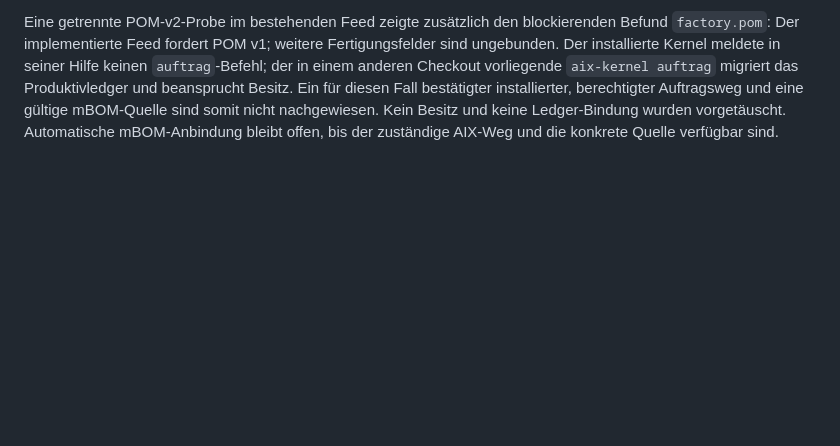
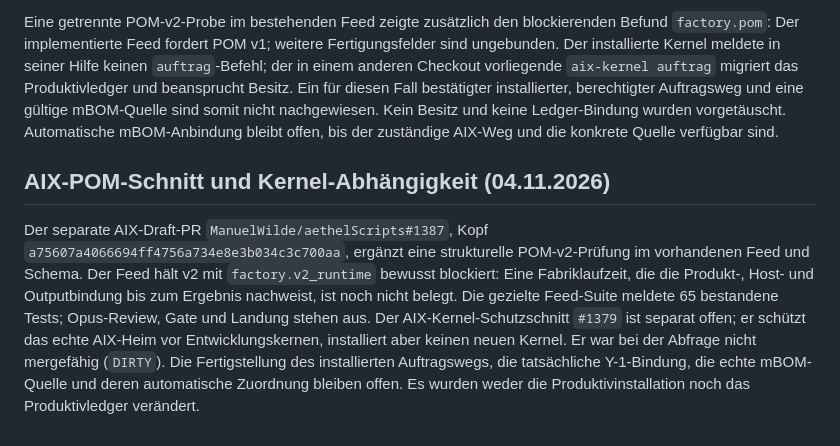
Before and after one commit to AETHEL-Omega/aethelProjects, a Markdown page: docs/PLM-EVIDENCE-P0.md, the part around the change. Drawn GitHub-style; blank space fills up the shorter version.

Commit message:
Record AIX POM validation and remaining dependencies

```diff
--- a/docs/PLM-EVIDENCE-P0.md
+++ b/docs/PLM-EVIDENCE-P0.md
@@ -781,3 +781,18 @@ Ein für diesen Fall bestätigter installierter, berechtigter Auftragsweg und
 eine gültige mBOM-Quelle sind somit nicht nachgewiesen. Kein Besitz und keine
 Ledger-Bindung wurden vorgetäuscht. Automatische mBOM-Anbindung bleibt offen,
 bis der zuständige AIX-Weg und die konkrete Quelle verfügbar sind.
+
+## AIX-POM-Schnitt und Kernel-Abhängigkeit (04.11.2026)
+
+Der separate AIX-Draft-PR `ManuelWilde/aethelScripts#1387`, Kopf
+`a75607a4066694ff4756a734e8e3b034c3c700aa`, ergänzt eine strukturelle
+POM-v2-Prüfung im vorhandenen Feed und Schema. Der Feed hält v2 mit
+`factory.v2_runtime` bewusst blockiert: Eine Fabriklaufzeit, die die Produkt-,
+Host- und Outputbindung bis zum Ergebnis nachweist, ist noch nicht belegt.
+Die gezielte Feed-Suite meldete 65 bestandene Tests; Opus-Review, Gate und
+Landung stehen aus. Der AIX-Kernel-Schutzschnitt `#1379` ist separat offen;
+er schützt das echte AIX-Heim vor Entwicklungskernen, installiert aber keinen
+neuen Kernel. Er war bei der Abfrage nicht mergefähig (`DIRTY`). Die
+Fertigstellung des installierten Auftragswegs, die tatsächliche Y-1-Bindung,
+die echte mBOM-Quelle und deren automatische Zuordnung bleiben offen. Es
+wurden weder die Produktivinstallation noch das Produktivledger verändert.
```
